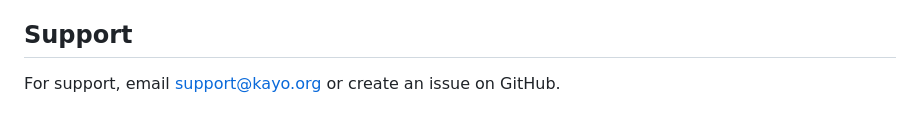
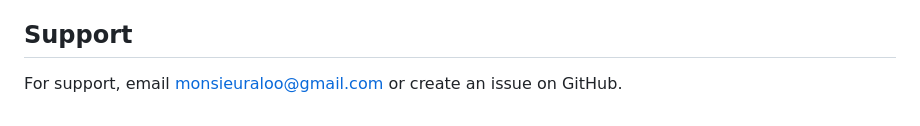
Before and after one commit to blaire-glitch/KAYO, a Markdown page: README.md, the part around one of its changes. Drawn GitHub-style.

Commit message:
Change support email in README.md
Updated the contact email for support in the README.

```diff
--- a/README.md
+++ b/README.md
@@ -194,4 +194,4 @@ This project is licensed under the MIT License.
 
 ## Support
 
-For support, email support@kayo.org or create an issue on GitHub.
+For support, email monsieuraloo@gmail.com or create an issue on GitHub.
```
Also changed, not shown: other parts of README.md (+6 -6 lines).
